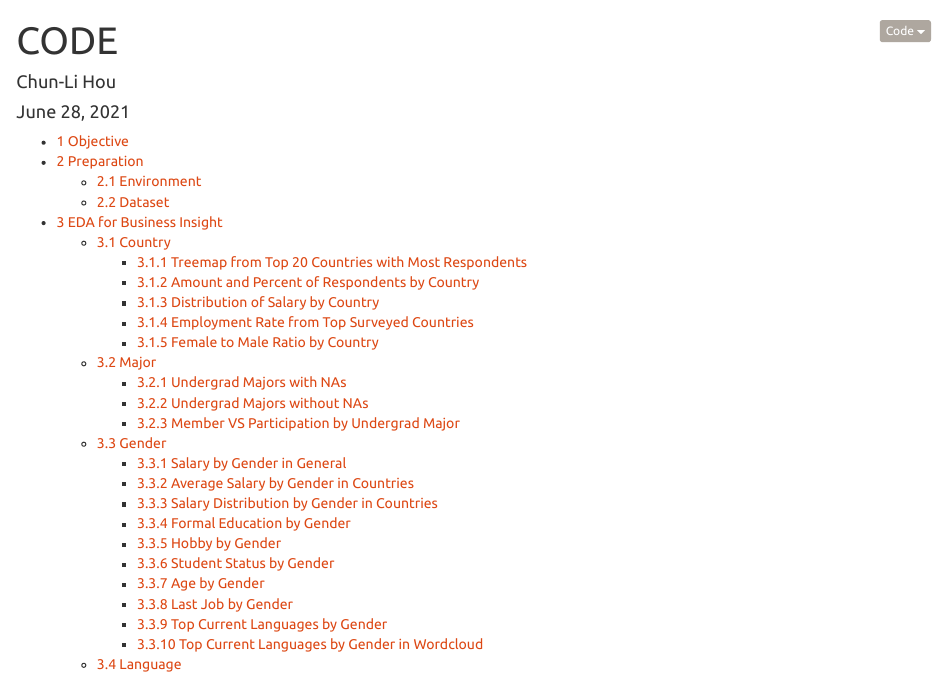
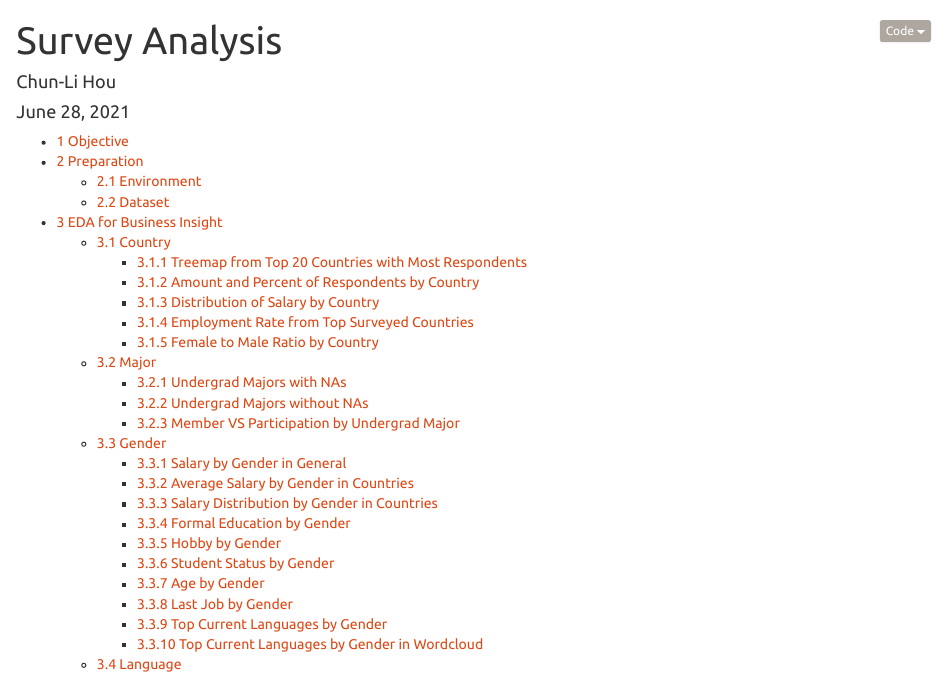
Before and after one commit to chunlihou/kaggle_dataset_surveyanalysis_06282021, an R Markdown document (CODE.Rmd): the page in a window 1100 px wide, from its top. Rendered offline with R 4.5, knitr and Pandoc, with nearby package versions; some code elsewhere in the file could not run offline.

Commit message:
6.28.2021.3.22.pm

```diff
--- a/CODE.Rmd
+++ b/CODE.Rmd
@@ -1,5 +1,5 @@
 ---
-title: "CODE"
+title: "Survey Analysis"
 author: "Chun-Li Hou"
 date: "`r format(Sys.time(), '%B %d, %Y')`"
 output:
```
Also changed, not shown: CODE.html (added), README.md, CODE.Rmd (3 more changed lines).
